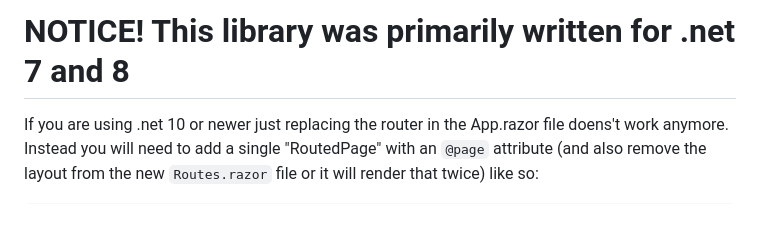
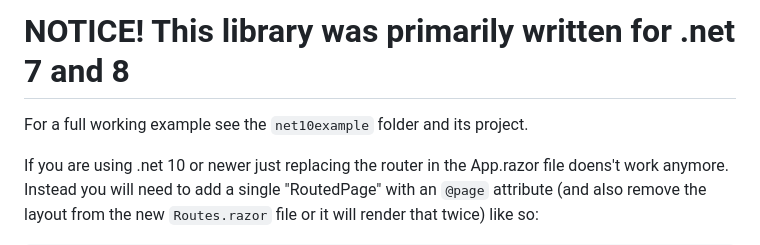
Before and after one commit to The127/FluentBlazorRouter, a Markdown page: README.md, the part around the change. Rendered like a GitHub page; blank space fills up the shorter version.

Commit message:
reference net 10 example in readme

```diff
--- a/README.md
+++ b/README.md
@@ -6,6 +6,8 @@ It allows you to use dynamic groups and nesting instead of using hardcoded compi
 And all that without repeating yourself! (The future is now!)
 
 # NOTICE! This library was primarily written for .net 7 and 8
+
+For a full working example see the `net10example` folder and its project.
 
 If you are using .net 10 or newer just replacing the router in the App.razor file doens't work anymore.
 Instead you will need to add a single "RoutedPage" with an `@page` attribute (and also remove the layout from the new `Routes.razor` file or it will render that twice) like so:
```
